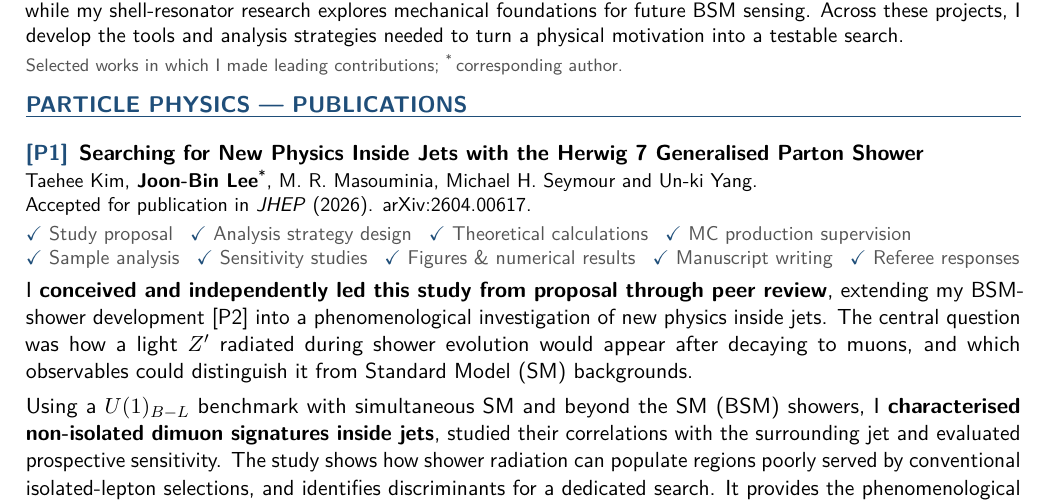
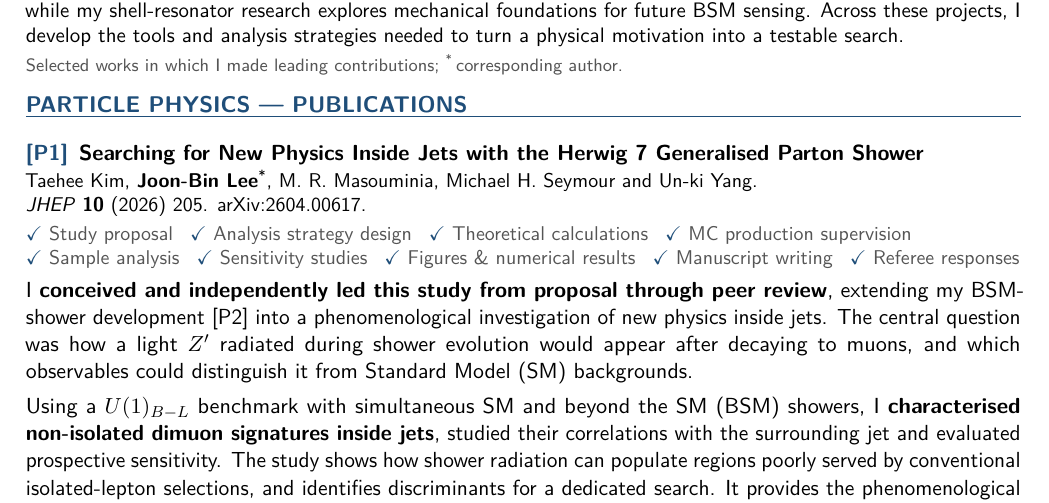
Before and after one commit to joonblee/publication_list, a LaTeX document (main.tex): part of page 1 of 4, cut so that both start at the same text. Compiled offline with pdfLaTeX.

Commit message:
Update inside-jet phenomenology paper to JHEP 10 (2026) 205

```diff
--- a/main.tex
+++ b/main.tex
@@ -123,7 +122,7 @@ Selected works in which I made leading contributions; \corr\,corresponding autho
 % performed the analysis. The clarification supersedes the earlier role list.
 \begin{pubentry}{P1}{Searching for New Physics Inside Jets with the Herwig 7 Generalised Parton Shower}
 \pubauthors{Taehee Kim, \pubme\corr, M. R. Masouminia, Michael H. Seymour and Un-ki Yang.}
-\pubdetails{Accepted for publication in \textit{JHEP} (2026). \arxivlink{2604.00617}.}
+\pubdetails{\href{https://doi.org/10.1007/JHEP10(2026)205}{\textit{JHEP} \textbf{10} (2026) 205}. \arxivlink{2604.00617}.}
 \contributionitems{\checkitem{Study proposal}\checkitem{Analysis strategy design}\checkitem{Theoretical calculations}\checkitem{MC production supervision}\checkitem{Sample analysis}\checkitem{Sensitivity studies}\checkitem{Figures \& numerical results}\checkitem{Manuscript writing}\checkitem{Referee responses}}
 \contribution{I \keycontribution{conceived and independently led this study from proposal through peer review}, extending my BSM-shower development~\pubref{P2} into a phenomenological investigation of new physics inside jets. The central question was how a light $Z^{\prime}$ radiated during shower evolution would appear after decaying to muons, and which observables could distinguish it from Standard Model (SM) backgrounds.
 \contributionbreak
```
Also changed, not shown: main.tex (5 more changed lines).
